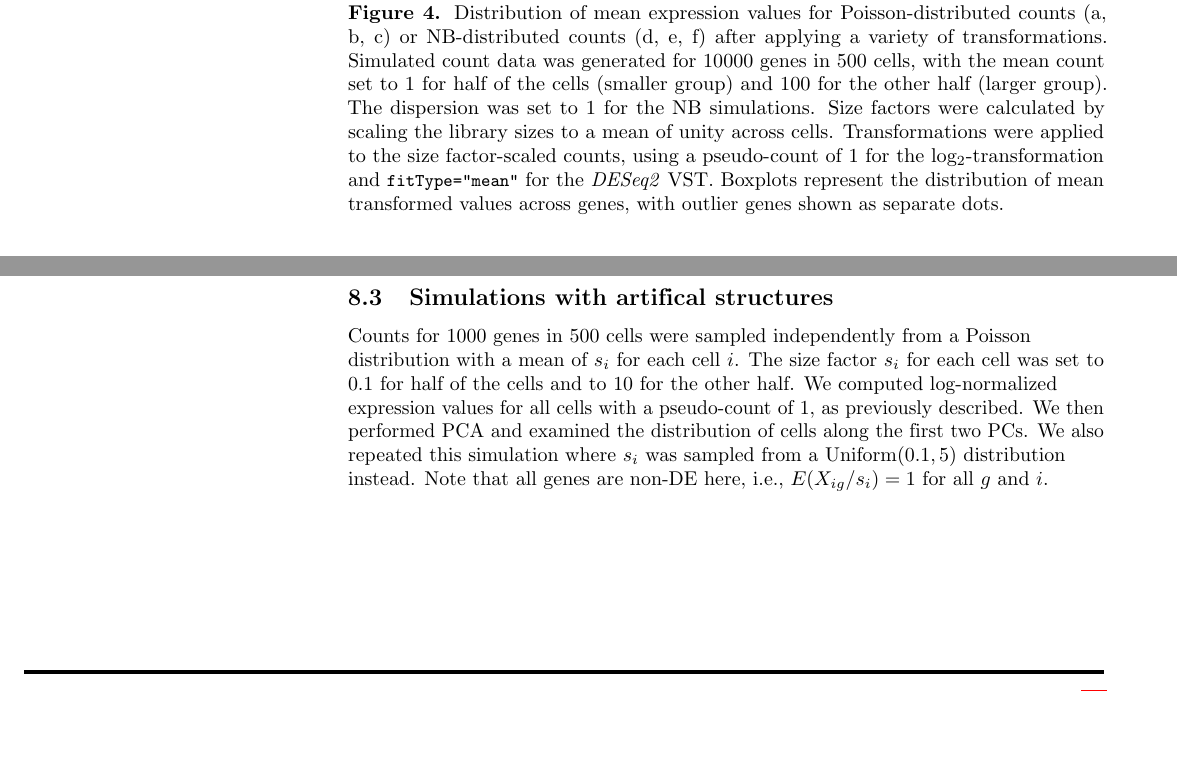
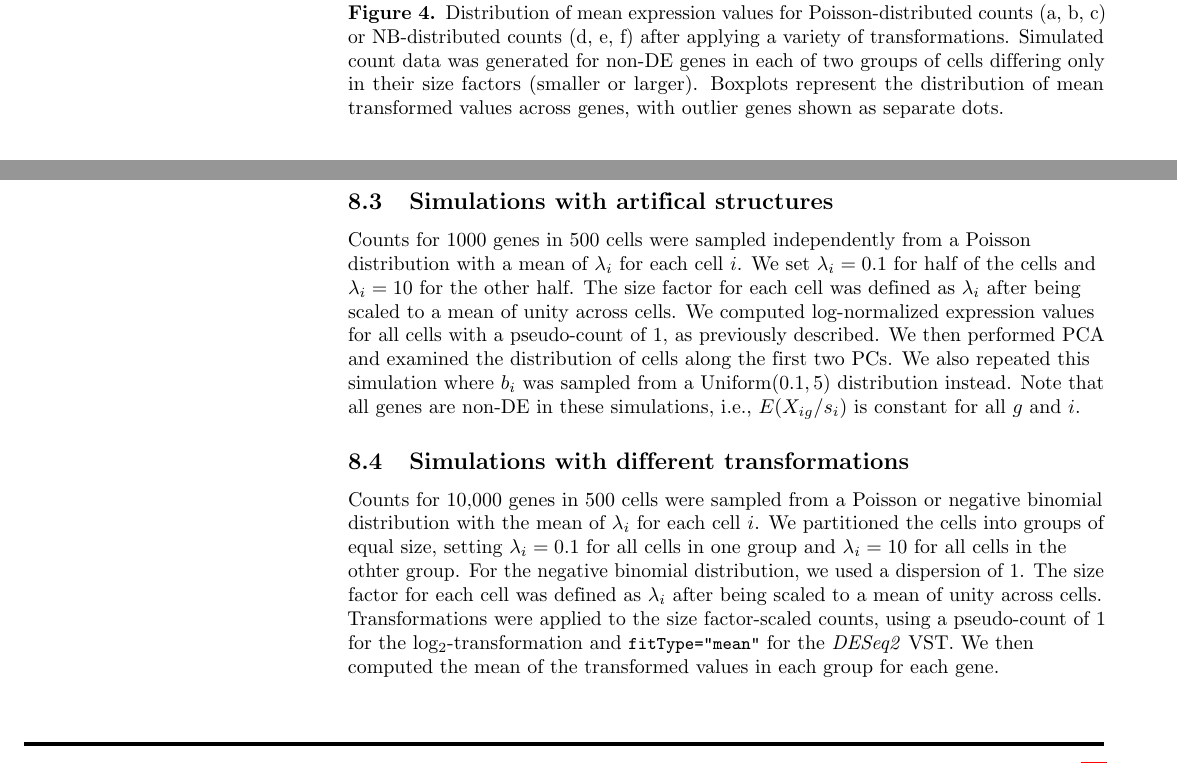
Before and after one commit to LTLA/PseudoCount2018, a LaTeX document (report/main.tex): two parts of pages 5 and 9 of 11, joined at a grey line, cut so that both start at the same text, the shorter picture padded with empty space. Compiled offline with pdfLaTeX.

Commit message:
Migrated transformation caption to separate Methods section. Minor rewording of substructure Methods text.

```diff
--- a/report/main.tex
+++ b/report/main.tex
@@ -298,10 +298,7 @@ Perhaps no single transformation exists that
     \caption{}
 \end{subfigure}
 \caption{Distribution of mean expression values for Poisson-distributed counts (a, b, c) or NB-distributed counts (d, e, f) after applying a variety of transformations.
-Simulated count data was generated for 10000 genes in 500 cells, with the mean count set to 1 for half of the cells (smaller group) and 100 for the other half (larger group).
-The dispersion was set to 1 for the NB simulations.
-Size factors were calculated by scaling the library sizes to a mean of unity across cells.
-Transformations were applied to the size factor-scaled counts, using a pseudo-count of 1 for the log$_2$-transformation and \code{fitType="mean"} for the \textit{DESeq2} VST.
+Simulated count data was generated for non-DE genes in each of two groups of cells differing only in their size factors (smaller or larger).
 Boxplots represent the distribution of mean transformed values across genes, with outlier genes shown as separate dots.
 }
 \label{fig:alttransform}
@@ -470,12 +467,21 @@ For comparison, we also computed the log-fold change (i.e., $\delta_{12g}$) betw
 Note that log-fold changes were computed after adding a pseudo-count of 1 to the means of both groups.
 
 \subsection{Simulations with artifical structures}
-Counts for 1000 genes in 500 cells were sampled independently from a Poisson distribution with a mean of $s_i$ for each cell $i$.
-The size factor $s_i$ for each cell was set to 0.1 for half of the cells and to 10 for the other half.
+Counts for 1000 genes in 500 cells were sampled independently from a Poisson distribution with a mean of $\lambda_i$ for each cell $i$.
+We set $\lambda_i=0.1$ for half of the cells and $\lambda_i=10$ for the other half.
+The size factor for each cell was defined as $\lambda_i$ after being scaled to a mean of unity across cells.
 We computed log-normalized expression values for all cells with a pseudo-count of 1, as previously described.
 We then performed PCA and examined the distribution of cells along the first two PCs.
-We also repeated this simulation where $s_i$ was sampled from a Uniform$(0.1, 5)$ distribution instead.
-Note that all genes are non-DE here, i.e., $E(X_{ig}/s_i)=1$ for all $g$ and $i$.
+We also repeated this simulation where $b_i$ was sampled from a Uniform$(0.1, 5)$ distribution instead.
+Note that all genes are non-DE in these simulations, i.e., $E(X_{ig}/s_i)$ is constant for all $g$ and $i$.
+
+\subsection{Simulations with different transformations}
+Counts for 10,000 genes in 500 cells were sampled from a Poisson or negative binomial distribution with the mean of $\lambda_i$ for each cell $i$.
+We partitioned the cells into groups of equal size, setting $\lambda_i=0.1$ for all cells in one group and $\lambda_i=10$ for all cells in the othter group.
+For the negative binomial distribution, we used a dispersion of 1.
+The size factor for each cell was defined as $\lambda_i$ after being scaled to a mean of unity across cells.
+Transformations were applied to the size factor-scaled counts, using a pseudo-count of 1 for the log$_2$-transformation and \code{fitType="mean"} for the \textit{DESeq2} VST.
+We then computed the mean of the transformed values in each group for each gene.
 
 \bibliography{ref}
 \bibliographystyle{unsrt}
```
